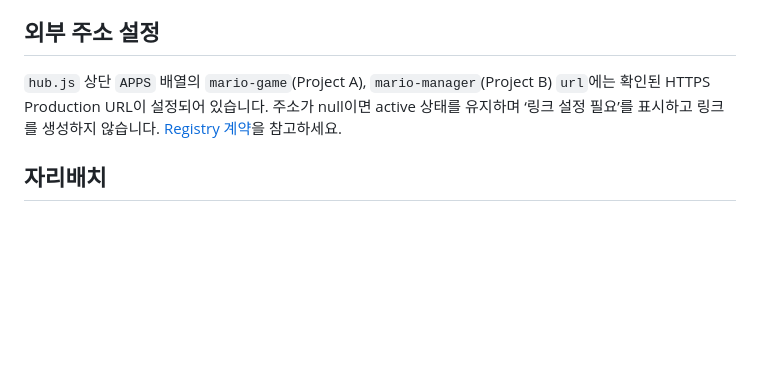
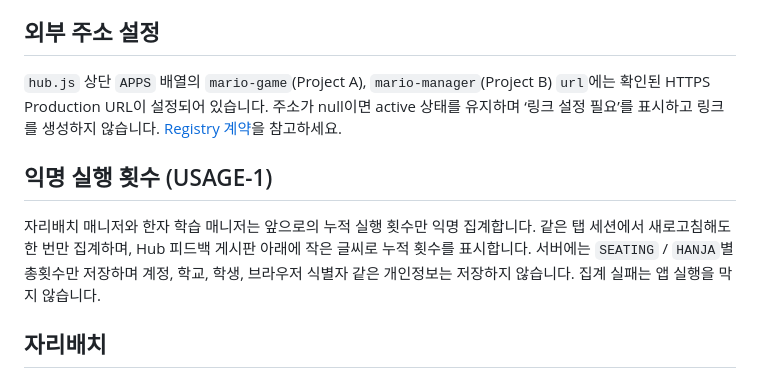
Before and after one commit to xkdtndbrwk111-prog/teacher-tools, a Markdown page: README.md, the part around the change. Rendered like a GitHub page; blank space fills up the shorter version.

Commit message:
Document USAGE-1 anonymous counters

```diff
--- a/README.md
+++ b/README.md
@@ -22,6 +22,10 @@ Hub는 GitHub Pages(`https://xkdtndbrwk111-prog.github.io/teacher-tools/`)에서
 
 `hub.js` 상단 `APPS` 배열의 `mario-game`(Project A), `mario-manager`(Project B) `url`에는 확인된 HTTPS Production URL이 설정되어 있습니다. 주소가 null이면 active 상태를 유지하며 ‘링크 설정 필요’를 표시하고 링크를 생성하지 않습니다. [Registry 계약](docs/APP_REGISTRY.md)을 참고하세요.
 
+## 익명 실행 횟수 (USAGE-1)
+
+자리배치 매니저와 한자 학습 매니저는 앞으로의 누적 실행 횟수만 익명 집계합니다. 같은 탭 세션에서 새로고침해도 한 번만 집계하며, Hub 피드백 게시판 아래에 작은 글씨로 누적 횟수를 표시합니다. 서버에는 `SEATING` / `HANJA`별 총횟수만 저장하며 계정, 학교, 학생, 브라우저 식별자 같은 개인정보는 저장하지 않습니다. 집계 실패는 앱 실행을 막지 않습니다.
+
 ## 자리배치
 
 `seating/`은 승인된 `classroom_seating_studio_v6_24_step1b_validation_hardened_2026-10-04.zip`의 배포 파일을 기반으로 공용 자산 경로를 참조합니다. UI, 배치 엔진, 저장·migration, Export/Import 기능은 수정하지 않았습니다.
```
